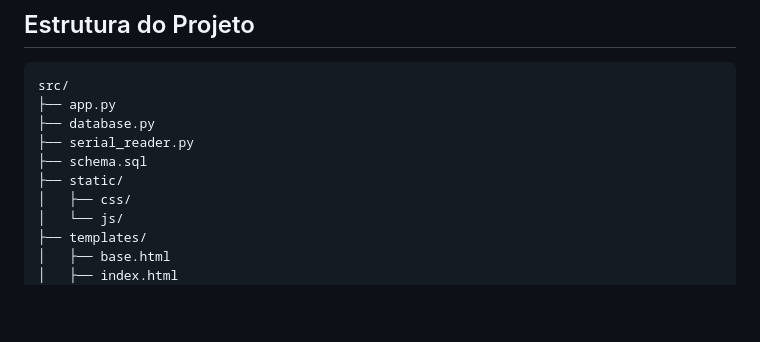
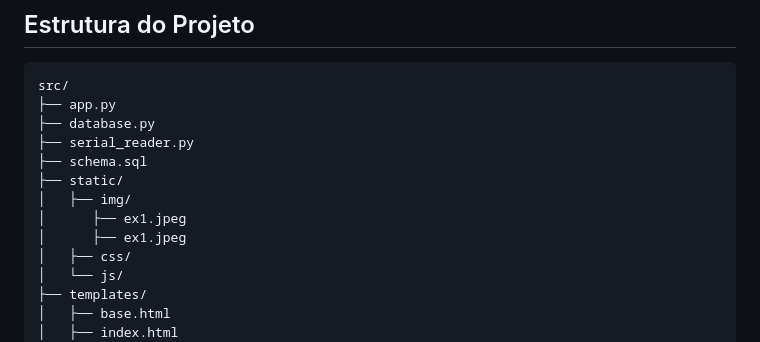
Before and after one commit to belapecanha/ponderada-estacao-metereologica, a Markdown page: README.md, the part around the change. Rendered like a GitHub page; blank space fills up the shorter version.

```diff
--- a/README.md
+++ b/README.md
@@ -49,6 +49,9 @@ src/
 ├── serial_reader.py
 ├── schema.sql
 ├── static/
+│   ├── img/
+│      ├── ex1.jpeg
+│      ├── ex1.jpeg
 │   ├── css/
 │   └── js/
 ├── templates/
```
